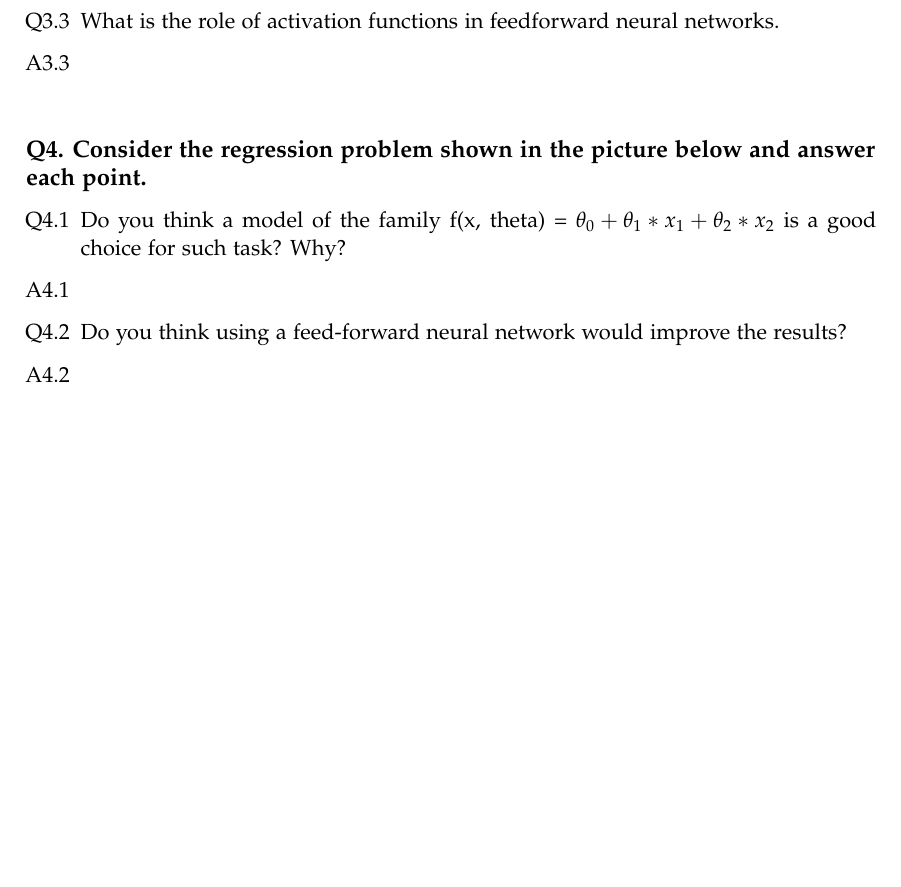
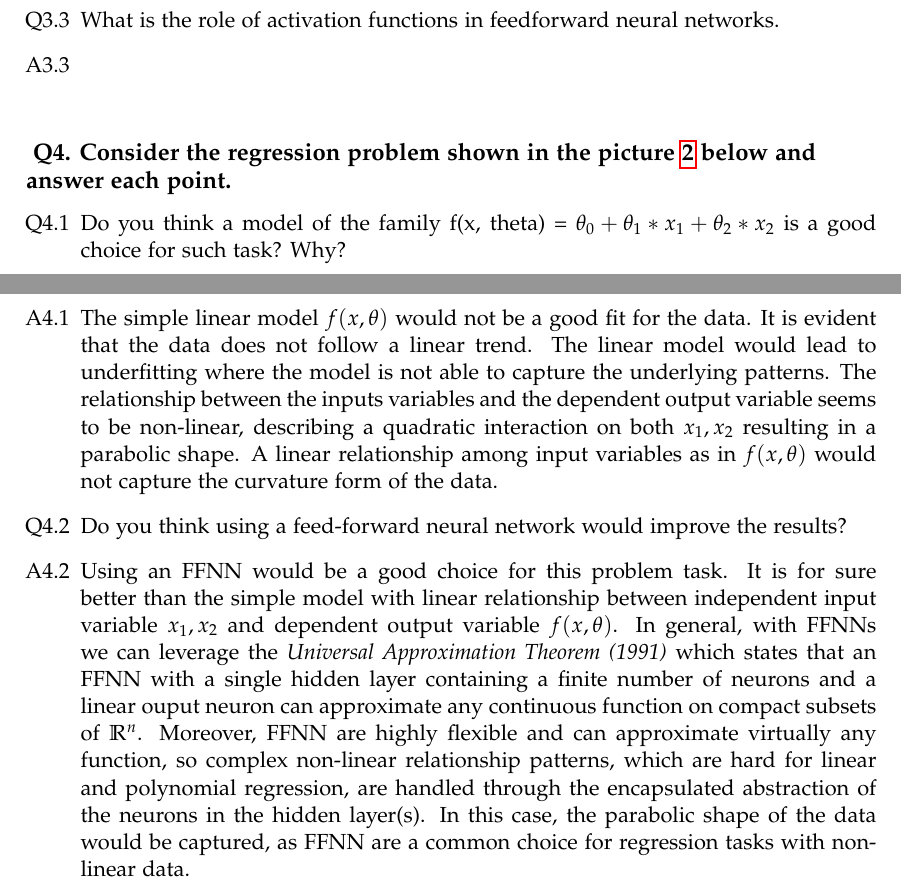
Before and after one commit to JekxDevil/AI, a LaTeX problem sheet (courses/usi/machine-learning/assignments/1/report/template.tex): part of page 4 of 5 before the commit and two parts of pages 4 and 6 of 6 after it, the two joined at a grey line, cut so that both start at the same text, the shorter picture padded with empty space. Compiled offline with pdfLaTeX.

Commit message:
feat: q4-1, q4-2
Signed-off-by: Jeferson Morales Mariciano <jeferson.morales.mariciano@gmail.com>

```diff
--- a/courses/usi/machine-learning/assignments/1/report/template.tex
+++ b/courses/usi/machine-learning/assignments/1/report/template.tex
@@ -263,11 +267,32 @@ Comment and compare how the (a.) training error, (b.) test error and (c.) coeffi
 \begin{itemize}
 	\item[Q4.1] Do you think a model of the family f(x, theta) = $\theta_0 + \theta_1 * x_1 + \theta_2 * x_2$ is a good choice for such task? Why?
 
-	\item [A4.1]
+	\item[A4.1] The simple linear model $f(x, \theta)$ would not be a good fit for the data.
+	      It is evident that the data does not follow a linear trend.
+	      The linear model would lead to underfitting where the model is not able
+	      to capture the underlying patterns.
+	      The relationship between the inputs variables
+	      and the dependent output variable seems to be non-linear,
+	      describing a quadratic interaction on both $x_1, x_2$ resulting in a parabolic shape.
+	      A linear relationship among input variables as in $f(x, \theta)$
+	      would not capture the curvature form of the data.
 
 	\item[Q4.2] Do you think using a feed-forward neural network would improve the results?
 
-	\item[A4.2]
+	\item[A4.2] Using an FFNN would be a good choice for this problem task.
+	      It is for sure better than the simple model with linear relationship
+	      between independent input variable $x_1, x_2$
+	      and dependent output variable $f(x, \theta)$.
+	      In general, with FFNNs we can leverage the \textit{Universal Approximation Theorem (1991)}
+	      which states that an FFNN with a single hidden layer containing a finite number of neurons
+	      and a linear ouput neuron can approximate any continuous function
+	      on compact subsets of $\mathbb{R}^n$.
+	      Moreover, FFNN are highly flexible and can approximate virtually any function,
+	      so complex non-linear relationship patterns,
+	      which are hard for linear and polynomial regression,
+	      are handled through the encapsulated abstraction of the neurons in the hidden layer(s).
+		  In this case, the parabolic shape of the data would be captured,
+		  as FFNN are a common choice for regression tasks with non-linear data.
 
 \end{itemize}
 
```
Also changed, not shown: courses/usi/machine-learning/assignments/1/pyproject.toml (+3 -0 lines), courses/usi/machine-learning/assignments/1/report/template.pdf, courses/usi/machine-learning/assignments/1/report/template.tex (6 more changed lines), 2 other files.
